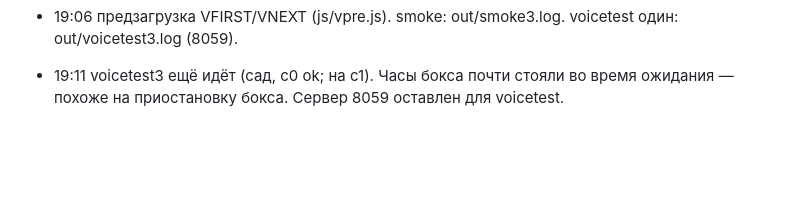
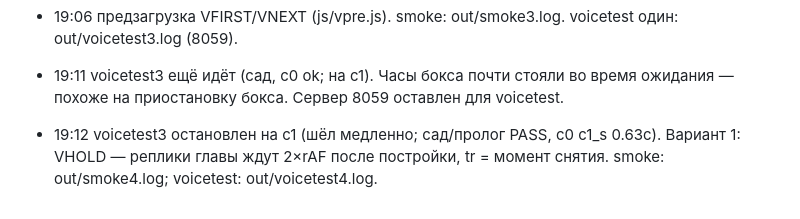
Before and after one commit to mboger777-arch/dania-korolevstvo-figur, a Markdown page: PROGRESS.md, the part around the change. GitHub-like rendering; blank space fills up the shorter version.

Commit message:
PROGRESS: voicetest4

```diff
--- a/PROGRESS.md
+++ b/PROGRESS.md
@@ -265,3 +265,5 @@
 - 19:06 предзагрузка VFIRST/VNEXT (js/vpre.js). smoke: out/smoke3.log. voicetest один: out/voicetest3.log (8059).
 
 - 19:11 voicetest3 ещё идёт (сад, c0 ok; на c1). Часы бокса почти стояли во время ожидания — похоже на приостановку бокса. Сервер 8059 оставлен для voicetest.
+
+- 19:12 voicetest3 остановлен на c1 (шёл медленно; сад/пролог PASS, c0 c1_s 0.63с). Вариант 1: VHOLD — реплики главы ждут 2×rAF после постройки, tr = момент снятия. smoke: out/smoke4.log; voicetest: out/voicetest4.log.
```
